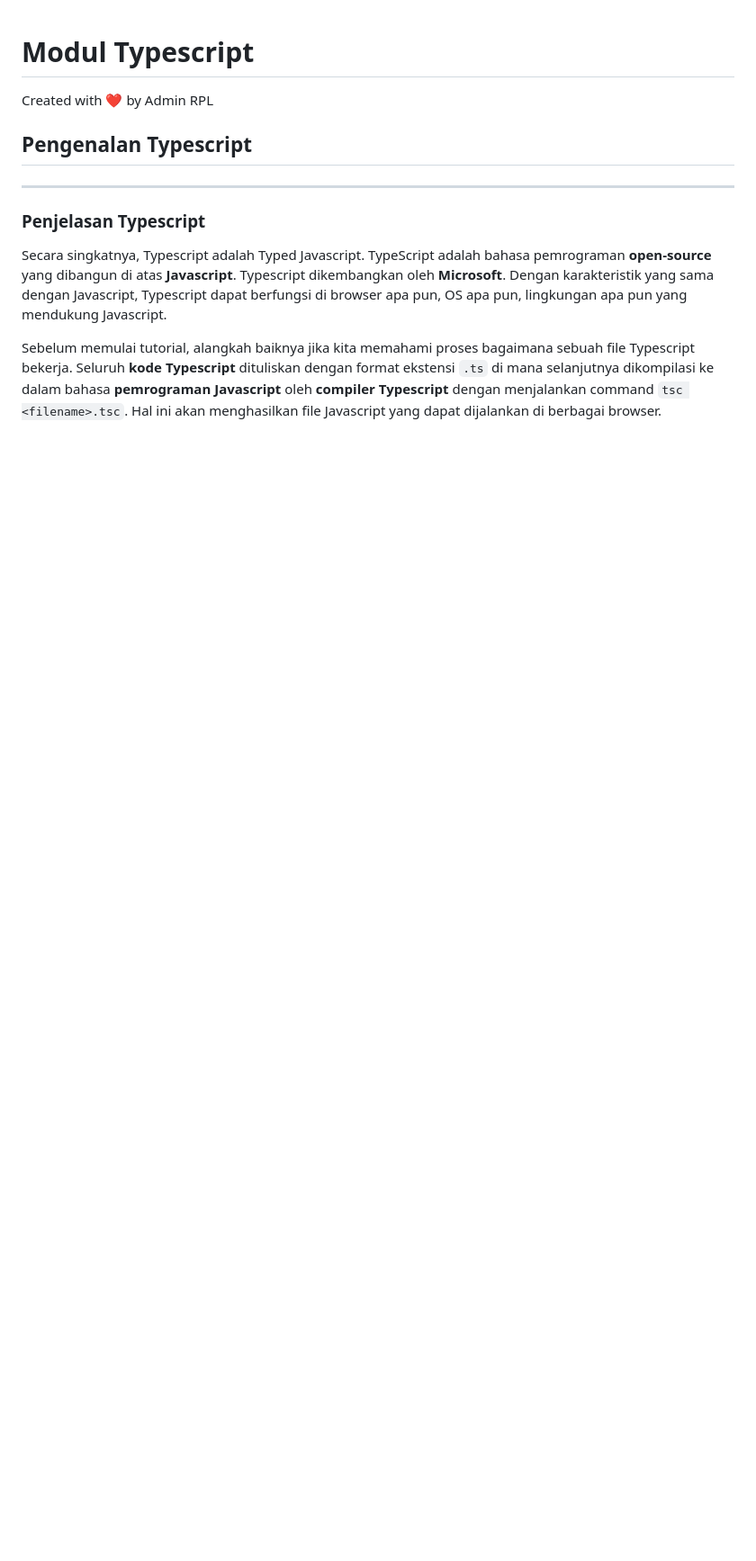
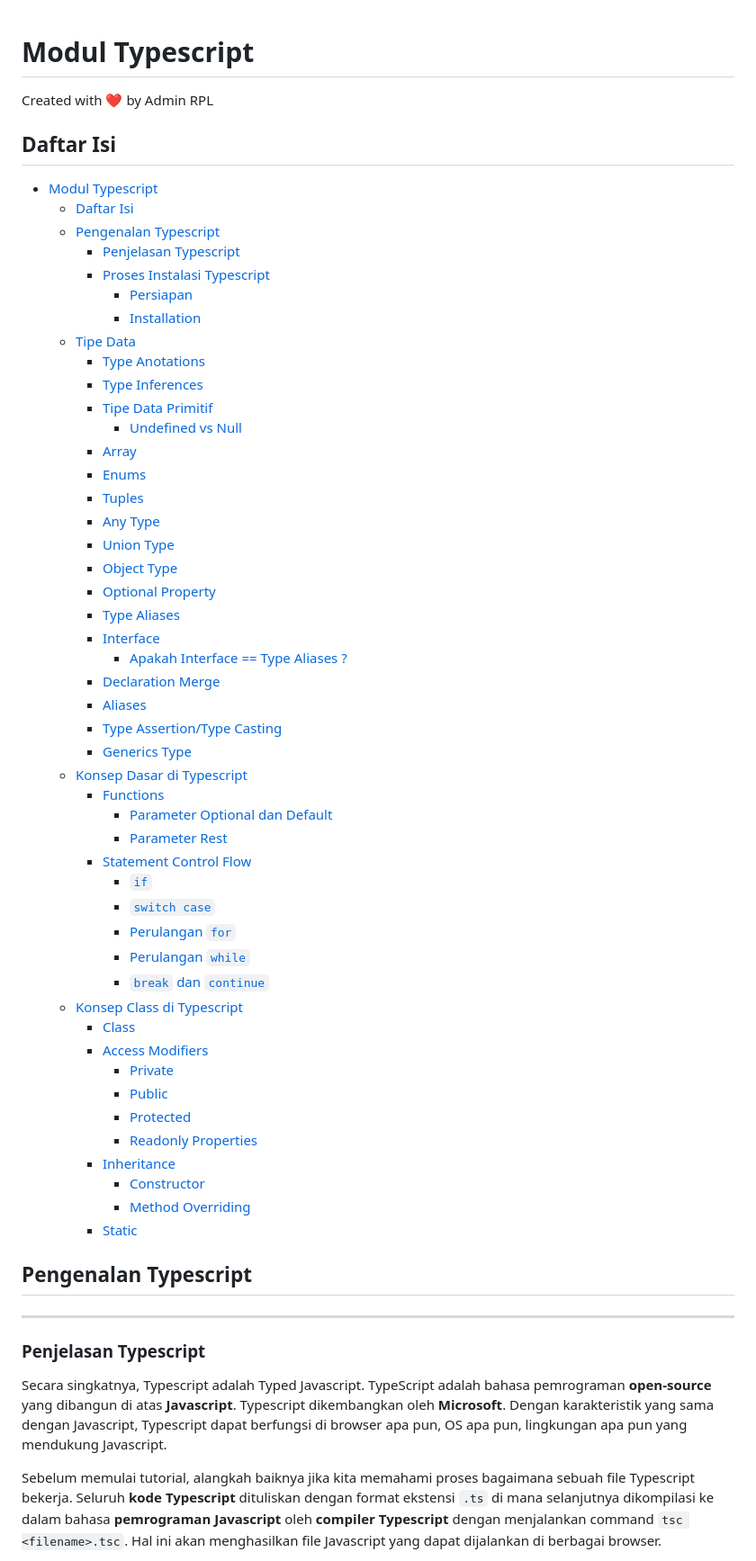
Before and after one commit to Lab-RPL-ITS/modul-typescript-2022, a Markdown page: modul.md, the part around the change printed below. Shown: that part at 90% size. GitHub-like rendering; blank space fills up the shorter version.

Commit message:
fix: add toc

```diff
--- a/modul.md
+++ b/modul.md
@@ -1,6 +1,56 @@
 # Modul Typescript
 
 Created with :heart: by Admin RPL
+
+## Daftar Isi
+
+- [Modul Typescript](#modul-typescript)
+  - [Daftar Isi](#daftar-isi)
+  - [Pengenalan Typescript](#pengenalan-typescript)
+    - [Penjelasan Typescript](#penjelasan-typescript)
+    - [Proses Instalasi Typescript](#proses-instalasi-typescript)
+      - [Persiapan](#persiapan)
+      - [Installation](#installation)
+  - [Tipe Data](#tipe-data)
+    - [Type Anotations](#type-anotations)
+    - [Type Inferences](#type-inferences)
+    - [Tipe Data Primitif](#tipe-data-primitif)
+      - [Undefined vs Null](#undefined-vs-null)
+    - [Array](#array)
+    - [Enums](#enums)
+    - [Tuples](#tuples)
+    - [Any Type](#any-type)
+    - [Union Type](#union-type)
+    - [Object Type](#object-type)
+    - [Optional Property](#optional-property)
+    - [Type Aliases](#type-aliases)
+    - [Interface](#interface)
+      - [Apakah Interface == Type Aliases ?](#apakah-interface----type-aliases--)
+    - [Declaration Merge](#declaration-merge)
+    - [Aliases](#aliases)
+    - [Type Assertion/Type Casting](#type-assertion-type-casting)
+    - [Generics Type](#generics-type)
+  - [Konsep Dasar di Typescript](#konsep-dasar-di-typescript)
+    - [Functions](#functions)
+      - [Parameter Optional dan Default](#parameter-optional-dan-default)
+      - [Parameter Rest](#parameter-rest)
+    - [Statement Control Flow](#statement-control-flow)
+      - [`if`](#-if-)
+      - [`switch case`](#-switch-case-)
+      - [Perulangan `for`](#perulangan--for-)
+      - [Perulangan `while`](#perulangan--while-)
+      - [`break` dan `continue`](#-break--dan--continue-)
+  - [Konsep Class di Typescript](#konsep-class-di-typescript)
+    - [Class](#class)
+    - [Access Modifiers](#access-modifiers)
+      - [Private](#private)
+      - [Public](#public)
+      - [Protected](#protected)
+      - [Readonly Properties](#readonly-properties)
+    - [Inheritance](#inheritance)
+      - [Constructor](#constructor)
+      - [Method Overriding](#method-overriding)
+    - [Static](#static)
 
 ## Pengenalan Typescript
 
```
Also changed, not shown: other parts of modul.md (+1 -1 lines).
